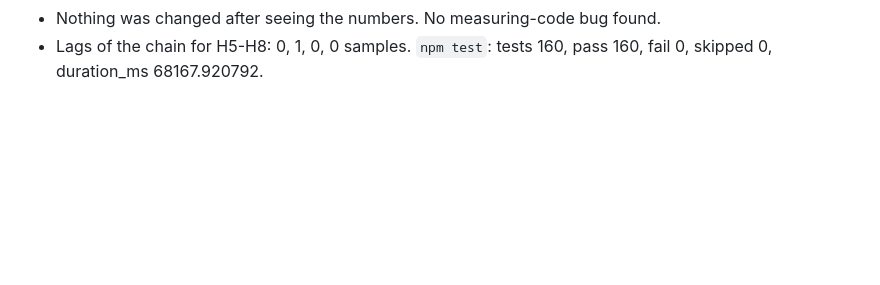
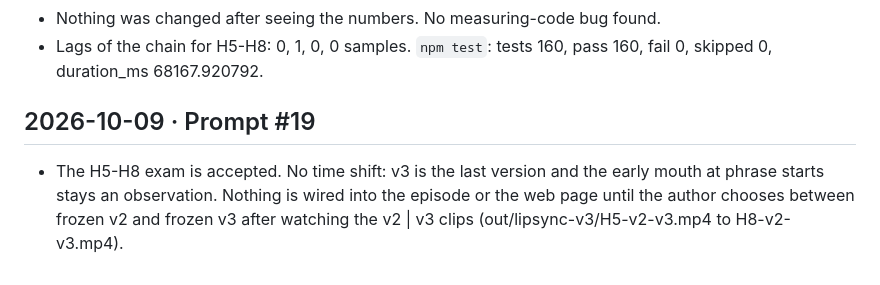
Before and after one commit to codemaskdev/ping-vtuber, a Markdown page: DEVLOG.md, the part around the change. Rendered like a GitHub page; blank space fills up the shorter version.

```diff
--- a/DEVLOG.md
+++ b/DEVLOG.md
@@ -999,3 +999,8 @@ total closure: v2 16 of 20, v3 20 of 20
   10.140845070422536, 9.789473684210527.
 - Nothing was changed after seeing the numbers. No measuring-code bug found.
 - Lags of the chain for H5-H8: 0, 1, 0, 0 samples. `npm test`: tests 160, pass 160, fail 0, skipped 0, duration_ms 68167.920792.
+
+## 2026-10-09 · Prompt #19
+- The H5-H8 exam is accepted. No time shift: v3 is the last version and the early mouth at phrase starts stays an
+  observation. Nothing is wired into the episode or the web page until the author chooses between frozen v2 and
+  frozen v3 after watching the v2 | v3 clips (out/lipsync-v3/H5-v2-v3.mp4 to H8-v2-v3.mp4).
```
Also changed, not shown: PROMPTS.md (+6 -0 lines).
